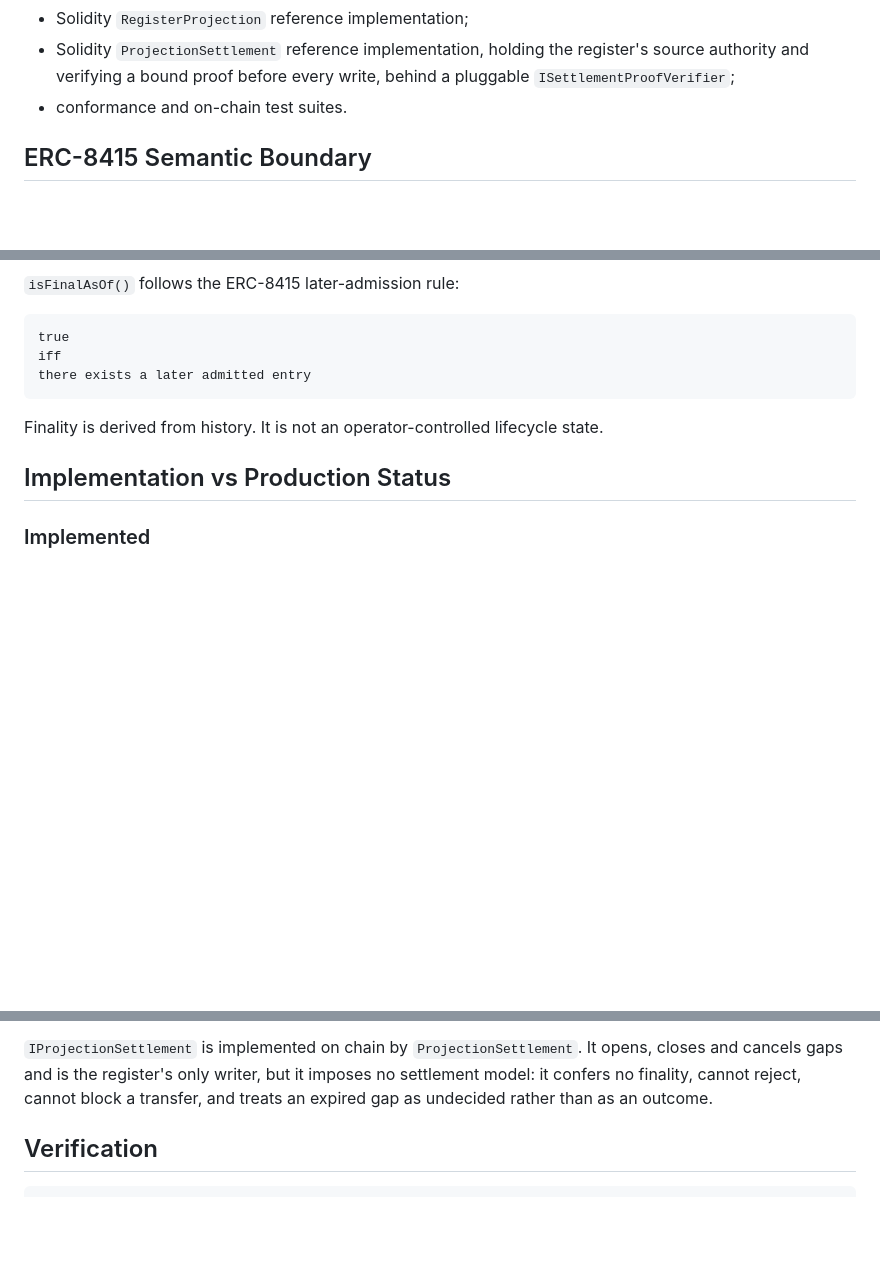
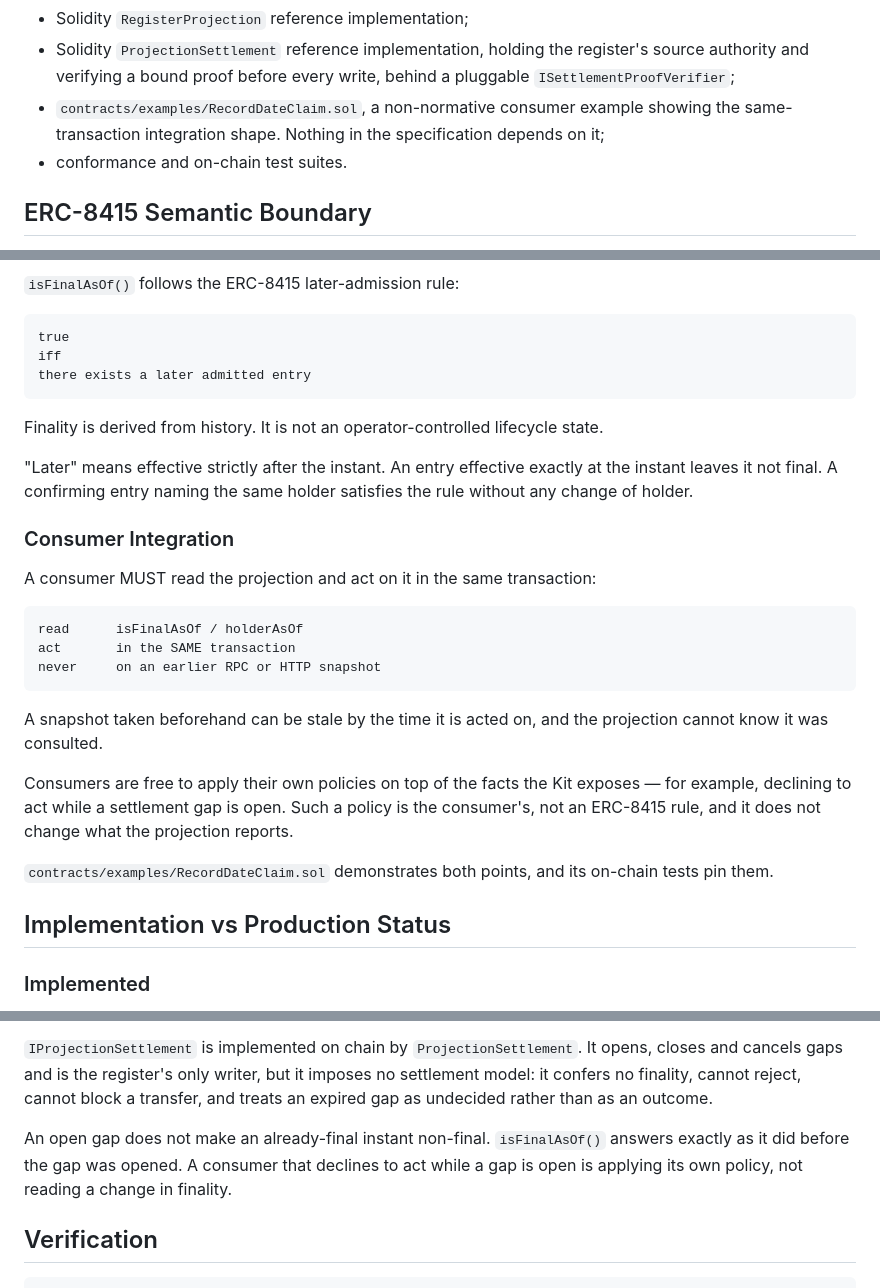
Before and after one commit to GiraffeTechnology/ERC8415-Kit, a Markdown page: README.md, 3 parts joined by grey strips. GitHub-like rendering; blank space fills up the shorter version.

Commit message:
docs: record the consumer integration shape from the example
The record-date claim example landed with two points the README never
stated, and both are easy to get wrong from the interface alone.

Read-and-act in one transaction. A consumer that takes an RPC or HTTP
snapshot first can act on an answer that has since moved, and the projection
has no way to know it was consulted. The example does the read inside the
claim, so a gap opened earlier in the same block is seen.

An open gap is not a change in finality. isFinalAsOf answers exactly as it
did before the gap was opened. A consumer that declines to act while one is
open is applying its own policy, and saying so keeps it from being read as
an ERC-8415 rule. The same separation now appears under the settlement
boundary, where the confusion is likeliest.

Also states what "later" means in the later-admission rule: strictly after,
so an entry effective exactly at the instant leaves it not final, and a
confirming entry for the same holder satisfies the rule with no change of
holder.

The example is listed among the components as non-normative, and the status
date is moved to match the tree.

Documentation only. No code, contract or test is touched.

````diff
--- a/README.md
+++ b/README.md
@@ -79,6 +79,9 @@ Implemented:
 - Solidity `ProjectionSettlement` reference implementation, holding the
   register's source authority and verifying a bound proof before every
   write, behind a pluggable `ISettlementProofVerifier`;
+- `contracts/examples/RecordDateClaim.sol`, a non-normative consumer example
+  showing the same-transaction integration shape. Nothing in the
+  specification depends on it;
 - conformance and on-chain test suites.
 
 ## ERC-8415 Semantic Boundary
@@ -108,6 +111,24 @@ there exists a later admitted entry
 ```
 
 Finality is derived from history. It is not an operator-controlled lifecycle state.
+
+"Later" means effective strictly after the instant. An entry effective exactly at the instant leaves it not final. A confirming entry naming the same holder satisfies the rule without any change of holder.
+
+### Consumer Integration
+
+A consumer MUST read the projection and act on it in the same transaction:
+
+```
+read      isFinalAsOf / holderAsOf
+act       in the SAME transaction
+never     on an earlier RPC or HTTP snapshot
+```
+
+A snapshot taken beforehand can be stale by the time it is acted on, and the projection cannot know it was consulted.
+
+Consumers are free to apply their own policies on top of the facts the Kit exposes — for example, declining to act while a settlement gap is open. Such a policy is the consumer's, not an ERC-8415 rule, and it does not change what the projection reports.
+
+`contracts/examples/RecordDateClaim.sol` demonstrates both points, and its on-chain tests pin them.
 
 ## Implementation vs Production Status
 
@@ -150,6 +171,11 @@ opens, closes and cancels gaps and is the register's only writer, but it
 imposes no settlement model: it confers no finality, cannot reject, cannot
 block a transfer, and treats an expired gap as undecided rather than as an
 outcome.
+
+An open gap does not make an already-final instant non-final. `isFinalAsOf()`
+answers exactly as it did before the gap was opened. A consumer that declines
+to act while a gap is open is applying its own policy, not reading a change in
+finality.
 
 ## Verification
 
````
Also changed, not shown: other parts of README.md (+1 -1 lines).
